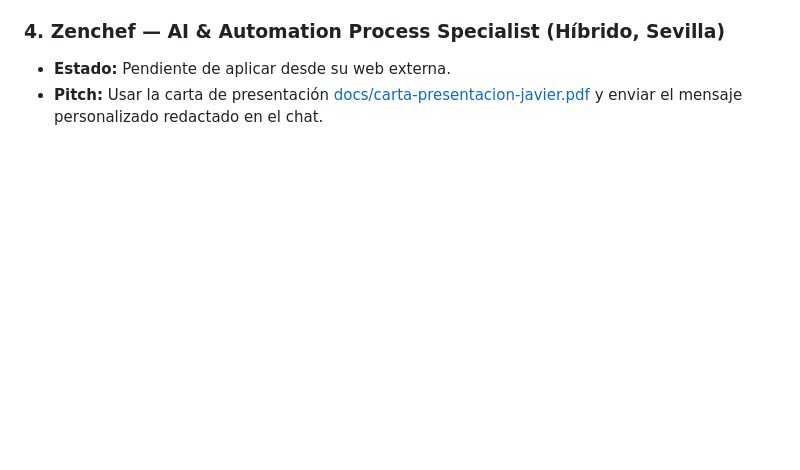
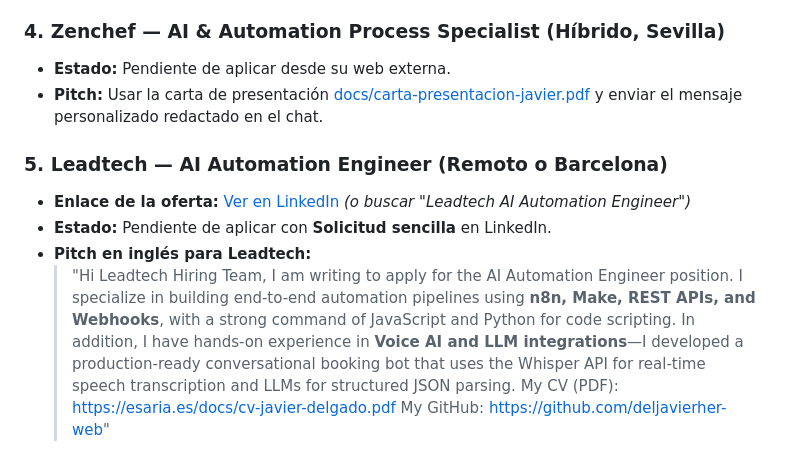
Before and after one commit to deljavierher-web/esaria-web, a Markdown page: docs/postulaciones-pendientes.md, the part around the change. GitHub-like rendering; blank space fills up the shorter version.

Commit message:
docs: add Leadtech application to tomorrow's planner

```diff
--- a/docs/postulaciones-pendientes.md
+++ b/docs/postulaciones-pendientes.md
@@ -58,3 +58,13 @@
 ### 4. **Zenchef — AI & Automation Process Specialist (Híbrido, Sevilla)**
 * **Estado:** Pendiente de aplicar desde su web externa.
 * **Pitch:** Usar la carta de presentación [docs/carta-presentacion-javier.pdf](file:///Users/javidel/Library/CloudStorage/GoogleDrive-deljavierher@gmail.com/Mi%20unidad/EsarIA/docs/carta-presentacion-javier.pdf) y enviar el mensaje personalizado redactado en el chat.
+
+### 5. **Leadtech — AI Automation Engineer (Remoto o Barcelona)**
+* **Enlace de la oferta:** [Ver en LinkedIn](https://www.linkedin.com/jobs/view/4279581896/) *(o buscar "Leadtech AI Automation Engineer")*
+* **Estado:** Pendiente de aplicar con **Solicitud sencilla** en LinkedIn.
+* **Pitch en inglés para Leadtech:**
+  > "Hi Leadtech Hiring Team,
+  > I am writing to apply for the AI Automation Engineer position.
+  > I specialize in building end-to-end automation pipelines using **n8n, Make, REST APIs, and Webhooks**, with a strong command of JavaScript and Python for code scripting. In addition, I have hands-on experience in **Voice AI and LLM integrations**—I developed a production-ready conversational booking bot that uses the Whisper API for real-time speech transcription and LLMs for structured JSON parsing.
+  > My CV (PDF): https://esaria.es/docs/cv-javier-delgado.pdf
+  > My GitHub: https://github.com/deljavierher-web"
```
